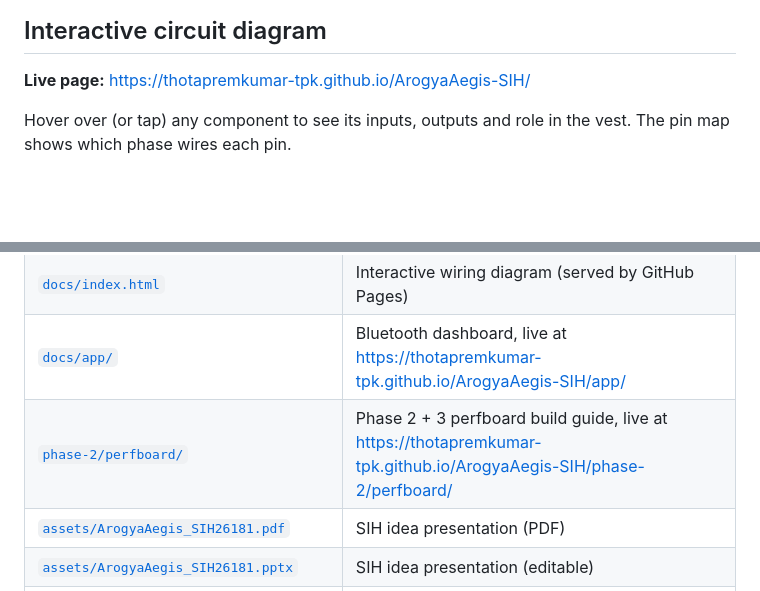
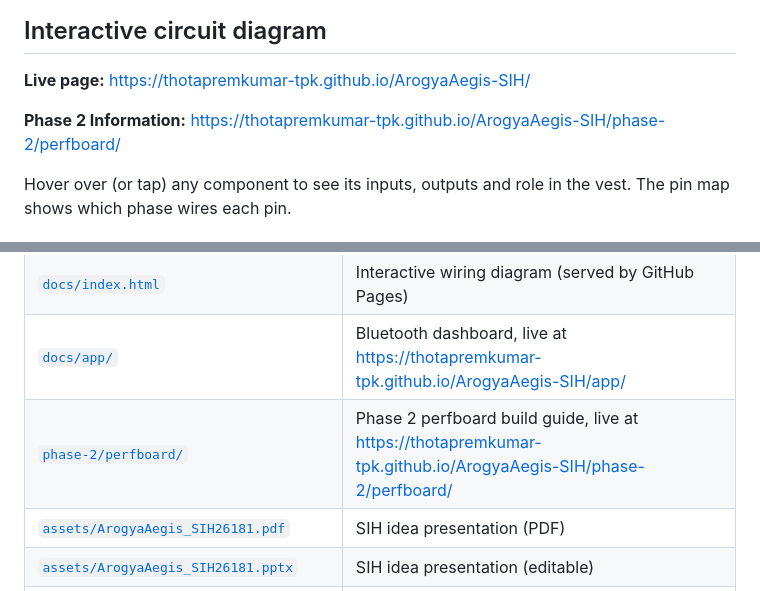
Before and after one commit to thotapremkumar-tpk/ArogyaAegis-SIH, a Markdown page: README.md, 2 parts joined by grey strips. Drawn GitHub-style; blank space fills up the shorter version.

```diff
--- a/README.md
+++ b/README.md
@@ -24,6 +24,8 @@ Phase 3  + skin/air temp · PM2.5 · GPS · SMS SOS · buttons · buzzer · heat
 
 **Live page:** https://thotapremkumar-tpk.github.io/ArogyaAegis-SIH/
 
+**Phase 2 Information:** https://thotapremkumar-tpk.github.io/ArogyaAegis-SIH/phase-2/perfboard/
+
 Hover over (or tap) any component to see its inputs, outputs and role in the vest. The pin
 map shows which phase wires each pin.
 
@@ -36,7 +38,7 @@ map shows which phase wires each pin.
 | [`phase-3/`](phase-3/) | Plan for the remaining ArogyaAegis features(completed by end of the december) |
 | [`docs/index.html`](docs/index.html) | Interactive wiring diagram (served by GitHub Pages) |
 | [`docs/app/`](docs/app/) | Bluetooth dashboard, live at https://thotapremkumar-tpk.github.io/ArogyaAegis-SIH/app/ |
-| [`phase-2/perfboard/`](phase-2/perfboard/) | Phase 2 + 3 perfboard build guide, live at https://thotapremkumar-tpk.github.io/ArogyaAegis-SIH/phase-2/perfboard/ |
+| [`phase-2/perfboard/`](phase-2/perfboard/) | Phase 2  perfboard build guide, live at https://thotapremkumar-tpk.github.io/ArogyaAegis-SIH/phase-2/perfboard/ |
 | [`assets/ArogyaAegis_SIH26181.pdf`](assets/ArogyaAegis_SIH26181.pdf) | SIH idea presentation (PDF) |
 | [`assets/ArogyaAegis_SIH26181.pptx`](assets/ArogyaAegis_SIH26181.pptx) | SIH idea presentation (editable) |
 | [`assets/Arogya_Aegis_Architecture.png`](assets/Arogya_Aegis_Architecture.png) | System architecture |
```
